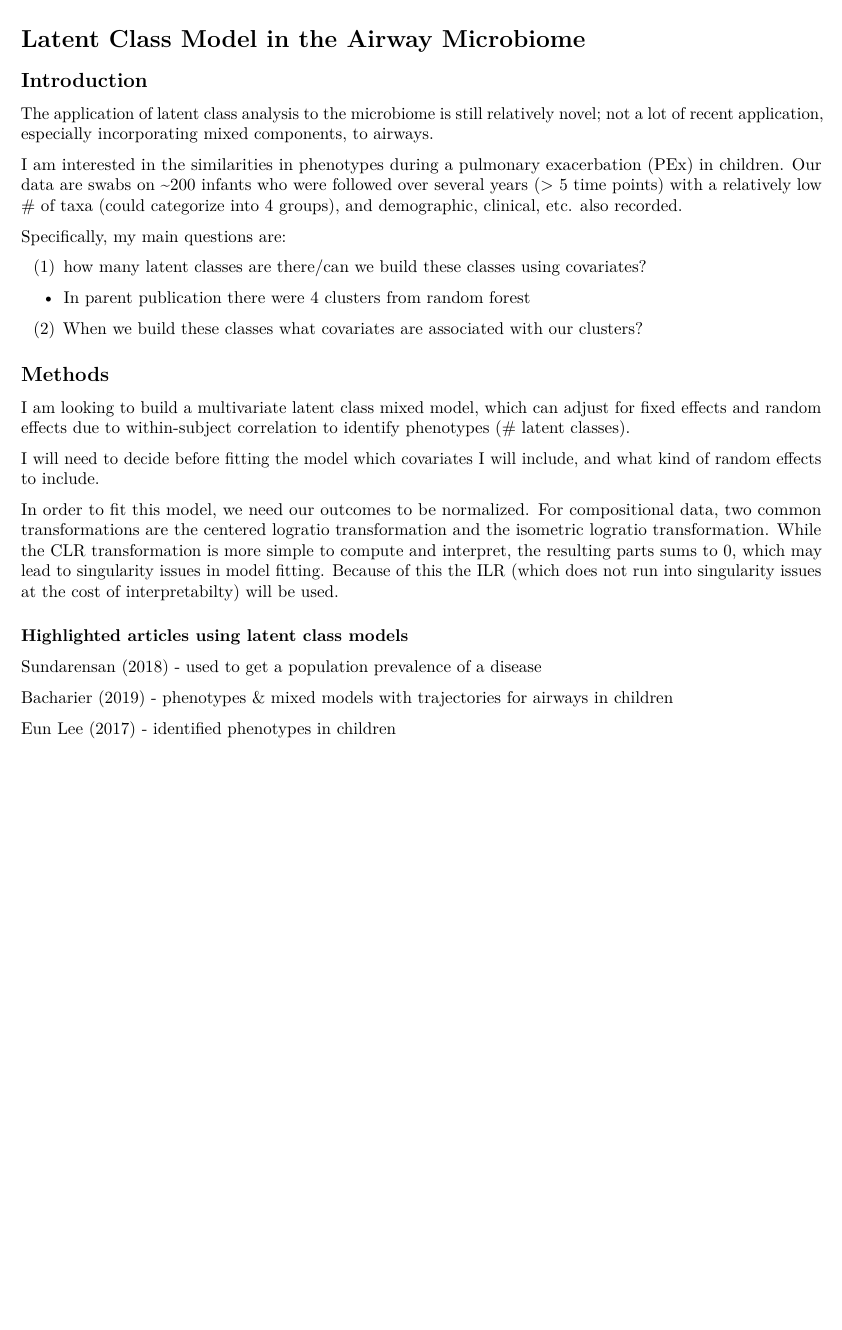
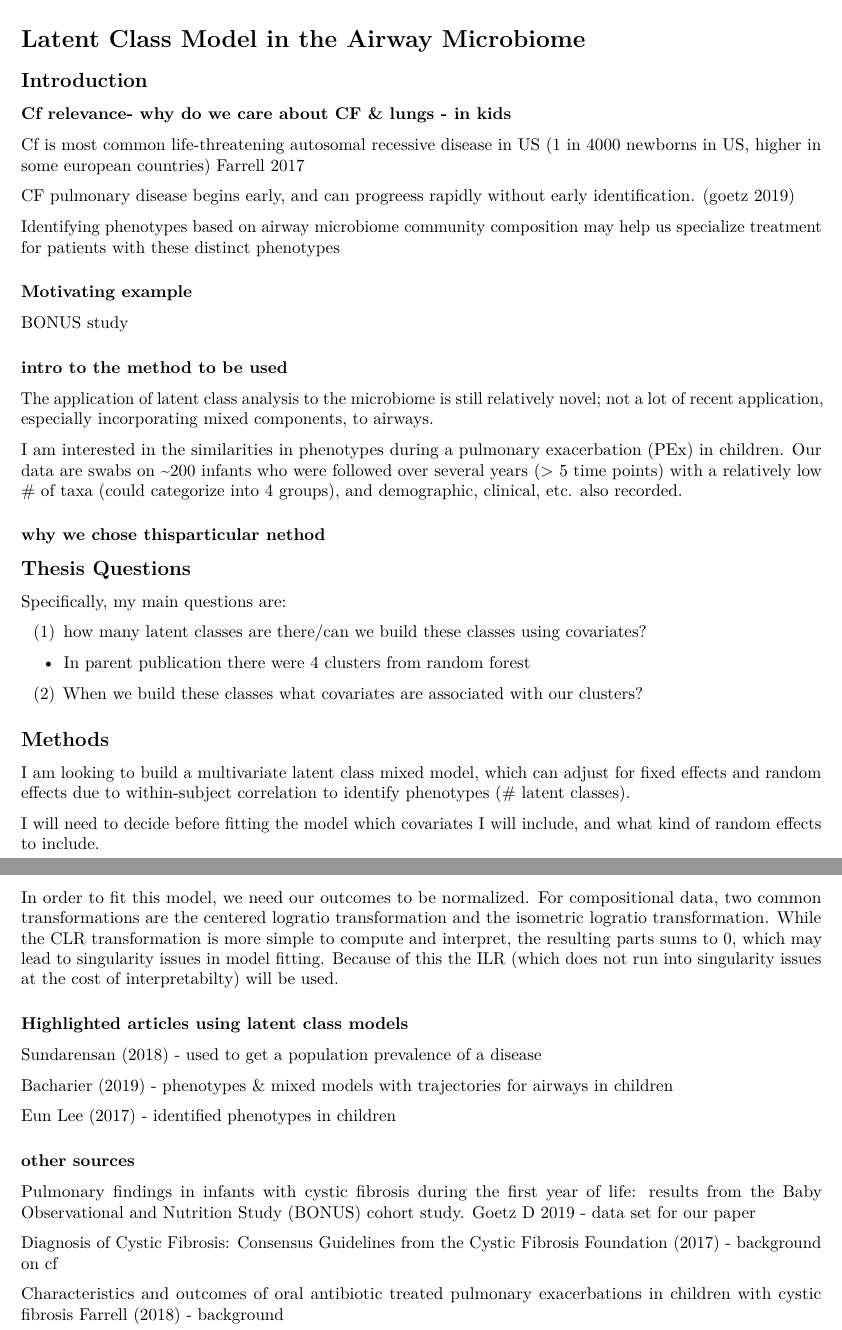
Before and after one commit to caseyicesakamoto/CUANSCHUTZ, an R Markdown document (Thesis/Methods/Preliminary Thesis Outline.Rmd): part of the page before the commit and two parts of pages 1 and 2 of 2 after it, the two joined at a grey line, cut so that both start at the same text, the shorter picture padded with empty space. Rendered offline with R 4.5, knitr and Pandoc, then LaTeX, with nearby package versions.

Commit message:
building intro components

```diff
--- a/Thesis/Methods/Preliminary Thesis Outline.Rmd
+++ b/Thesis/Methods/Preliminary Thesis Outline.Rmd
@@ -8,9 +8,27 @@ output: pdf_document
 
 ## Introduction
 
+### Cf relevance- why do we care about CF & lungs - in kids
+
+Cf is most common life-threatening autosomal recessive disease in US (1 in 4000 newborns in US, higher in some european countries) Farrell 2017
+
+CF pulmonary disease begins early, and can progreess rapidly without early identification. (goetz 2019)
+
+Identifying phenotypes based on airway microbiome community composition may help us specialize treatment for patients with these distinct phenotypes
+
+### Motivating example
+
+BONUS study
+
+### intro to the method to be used
+
 The application of latent class analysis to the microbiome is still relatively novel; not a lot of recent application, especially incorporating mixed components, to airways.
 
 I am interested in the similarities in phenotypes during a pulmonary exacerbation (PEx) in children. Our data are swabs on ~200 infants who were followed over several years (> 5 time points) with a relatively low # of taxa (could categorize into 4 groups), and demographic, clinical, etc. also recorded.
+
+### why we chose thisparticular nethod
+
+## Thesis Questions
 
 Specifically, my main questions are:
 
@@ -37,3 +55,11 @@ Sundarensan (2018) - used to get a population prevalence of a disease
 Bacharier (2019) - phenotypes & mixed models with trajectories for airways in children
 
 Eun Lee (2017) - identified phenotypes in children
+
+### other sources
+
+Pulmonary findings in infants with cystic fibrosis during the first year of life: results from the Baby Observational and Nutrition Study (BONUS) cohort study. Goetz D 2019 - data set for our paper
+
+Diagnosis of Cystic Fibrosis: Consensus Guidelines from the Cystic Fibrosis Foundation (2017) - background on cf
+
+Characteristics and outcomes of oral antibiotic treated pulmonary exacerbations in children with cystic fibrosis Farrell (2018) - background
```
